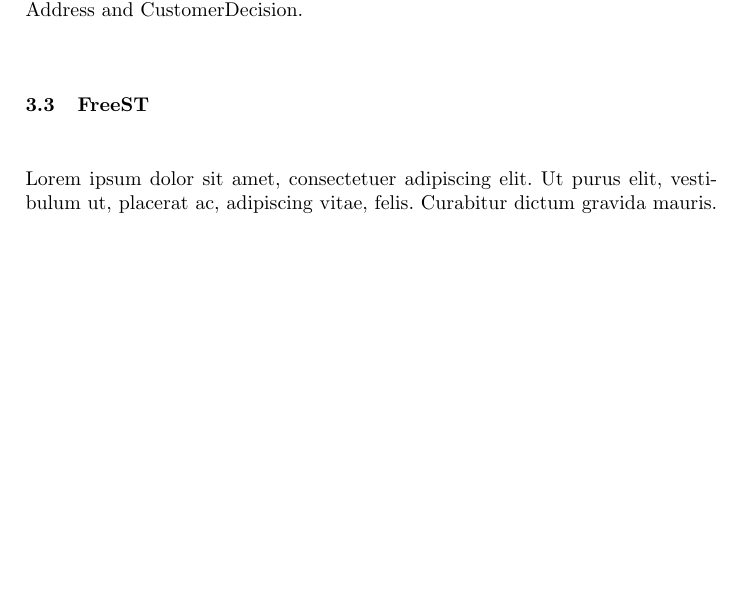
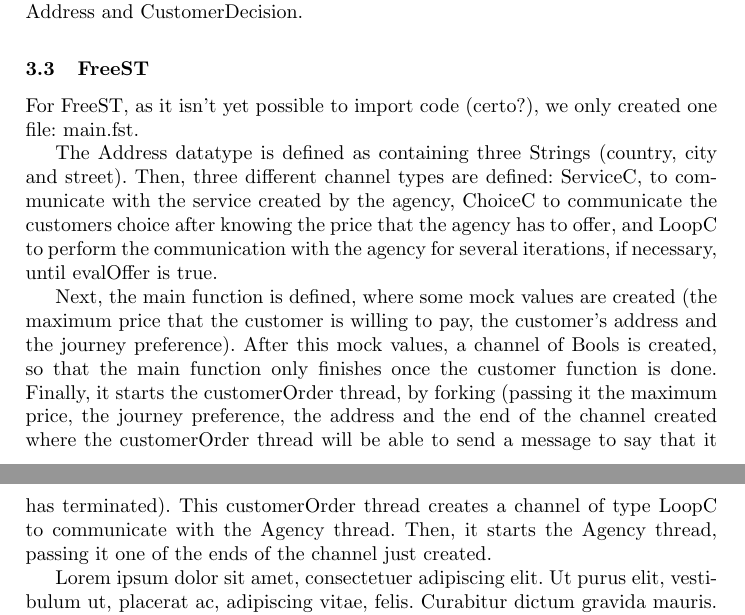
Before and after one commit to MyNameIsSpike/Go-Rust-FreeST, a LaTeX paper (Paper/GoVSRustVSFreeST.tex): part of page 6 of 7 before the commit and two parts of pages 6 and 7 of 8 after it, the two joined at a grey line, cut so that both start at the same text, the shorter picture padded with empty space. Compiled offline with pdfLaTeX.

Commit message:
Started implementation FreeST

```diff
--- a/Paper/GoVSRustVSFreeST.tex
+++ b/Paper/GoVSRustVSFreeST.tex
@@ -129,6 +129,14 @@ The evalOffer function randomly returns a bool.
 
 Finally, in message.go, are defined the types of the messages exchanged through the channel: JourneyPreference, JourneyDate, JourneyPrice, CustomerAddress and CustomerDecision.
 \subsection{FreeST}
+
+For FreeST, as it isn't yet possible to import code (certo?), we only created one file: main.fst.
+
+The Address datatype is defined as containing three Strings (country, city and street). Then, three different channel types are defined: ServiceC, to communicate with the service created by the agency, ChoiceC to communicate the customers choice after knowing the price that the agency has to offer, and LoopC to perform the communication with the agency for several iterations, if necessary, until evalOffer is true.
+
+Next, the main function is defined, where some mock values are created (the maximum price that the customer is willing to pay, the customer's address and the journey preference). After this mock values, a channel of Bools is created, so that the main function only finishes once the customer function is done. Finally, it starts the customerOrder thread, by forking (passing it the maximum price, the journey preference, the address and the end of the channel created where the customerOrder thread will be able to send a message to say that it has terminated). This customerOrder thread creates a channel of type LoopC to communicate with the Agency thread. Then, it starts the Agency thread, passing it one of the ends of the channel just created.
+
+
 \lipsum[1]
 \section{Discussion}
 %Compare languages
```
